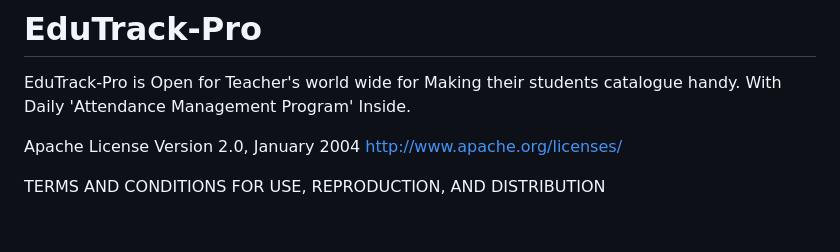
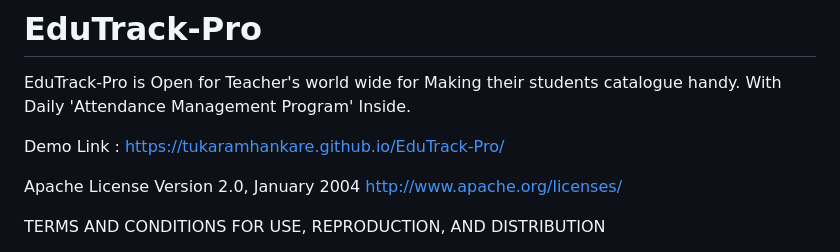
Before and after one commit to tukaramhankare/EduTrack-Pro, a Markdown page: README.md, the part around the change. GitHub-like rendering; blank space fills up the shorter version.

```diff
--- a/README.md
+++ b/README.md
@@ -1,6 +1,7 @@
 # EduTrack-Pro
 EduTrack-Pro is Open for Teacher's world wide for Making their students catalogue handy. With Daily 'Attendance Management Program' Inside.
 
+Demo Link : https://tukaramhankare.github.io/EduTrack-Pro/
 
 Apache License
 Version 2.0, January 2004
```
